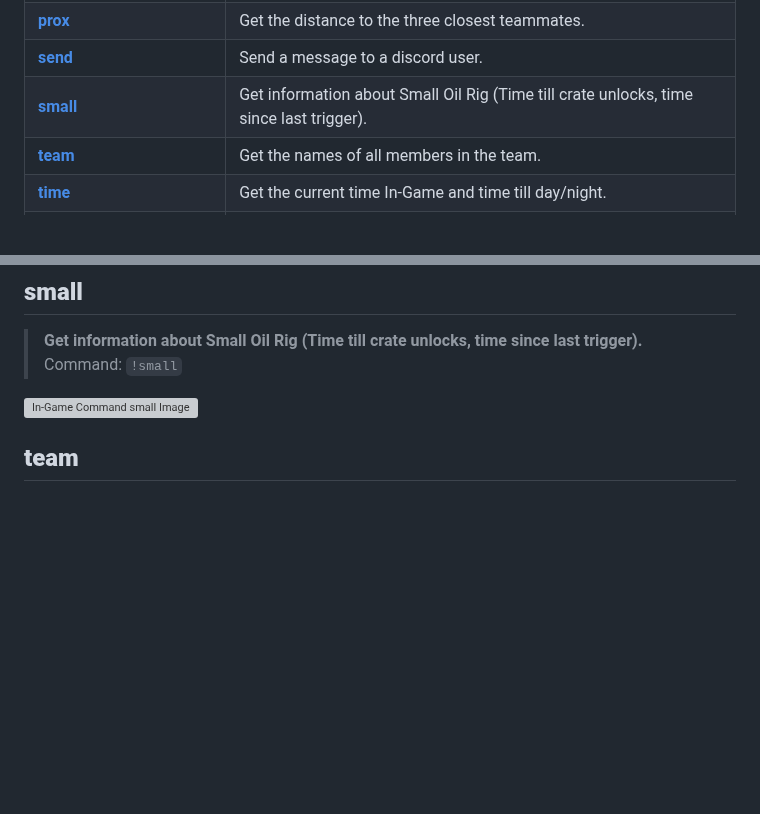
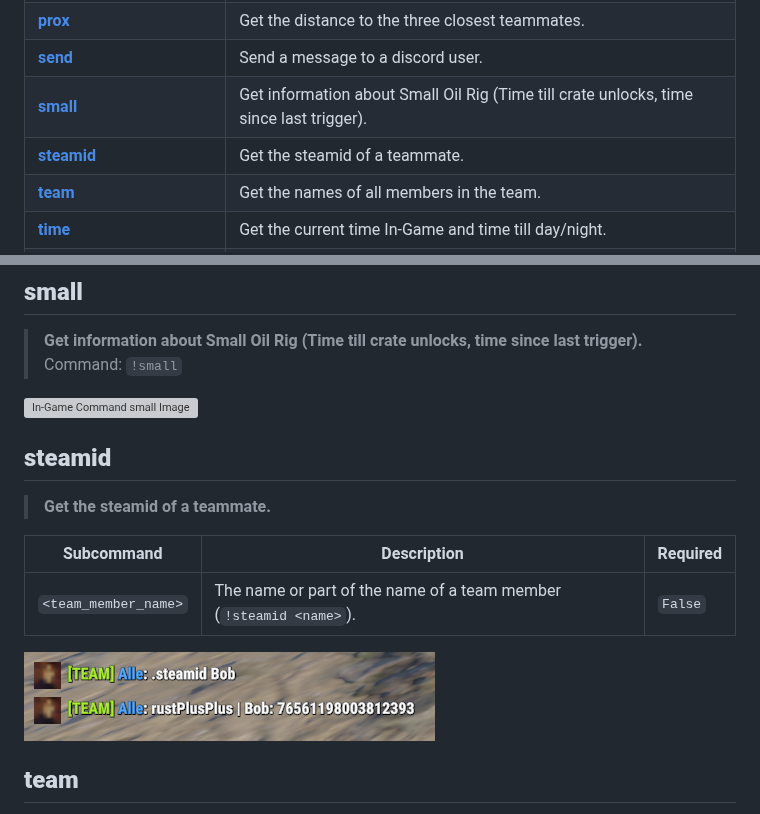
Before and after one commit to alexemanuelol/rustplusplus, a Markdown page: docs/commands.md, 2 parts joined by grey strips. Drawn GitHub-style; pictures changed too: docs/images/steamid_ingame.png (added); blank space fills up the shorter version; grey boxes are pictures that could not be loaded.

Commit message:
Add steamid command

```diff
--- a/docs/commands.md
+++ b/docs/commands.md
@@ -231,6 +231,7 @@ In-Game Command | Description
 [**prox**](commands.md#prox) | Get the distance to the three closest teammates.
 [**send**](commands.md#send) | Send a message to a discord user.
 [**small**](commands.md#small) | Get information about Small Oil Rig (Time till crate unlocks, time since last trigger).
+[**steamid**](commands.md#steamid) | Get the steamid of a teammate.
 [**team**](commands.md#team) | Get the names of all members in the team.
 [**time**](commands.md#time) | Get the current time In-Game and time till day/night.
 [**timer**](commands.md#timer) | Set custom timers that will notify whenever the timer have expired.
@@ -425,6 +426,17 @@ Subcommand | Description | Required
 ![In-Game Command small Image](images/small_ingame.png)
 
 
+## **steamid**
+
+> **Get the steamid of a teammate.**
+
+Subcommand | Description | Required
+---------- | ----------- | --------
+`<team_member_name>` | The name or part of the name of a team member (`!steamid <name>`). | `False`
+
+![In-Game Command steamid Image](images/steamid_ingame.png)
+
+
 ## **team**
 
 > **Get the names of all members in the team.**
```
Also changed, not shown: docs/full_list_features.md (+1 -0 lines), 5 other files.
